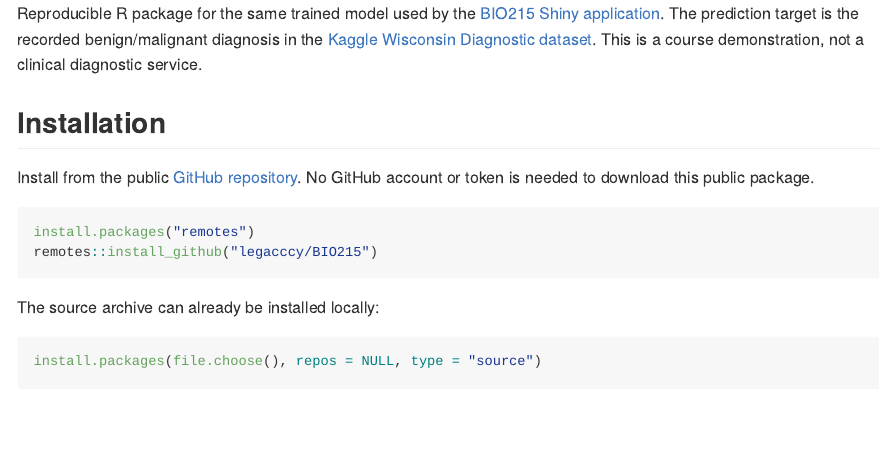
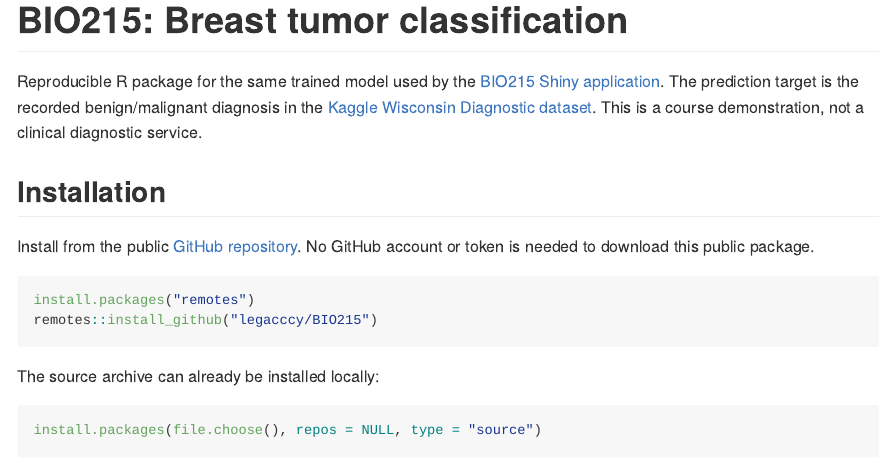
Before and after one commit to legacccY/BIO215, an R Markdown document (README.Rmd): the page in a window 1100 px wide, from its top. The pictures show the output file README.md that the author committed with the source, drawn offline in the style of GitHub.

Commit message:
Improve README display and include usage guide in source package

````diff
--- a/README.Rmd
+++ b/README.Rmd
@@ -2,6 +2,9 @@
 title: "BIO215: Breast tumor classification"
 output: github_document
 ---
+
+# BIO215: Breast tumor classification
+
 
 ```{r setup, include=FALSE}
 knitr::opts_chunk$set(collapse = TRUE, comment = "#>")
````
Also changed, not shown: README.md, 1 other file.
